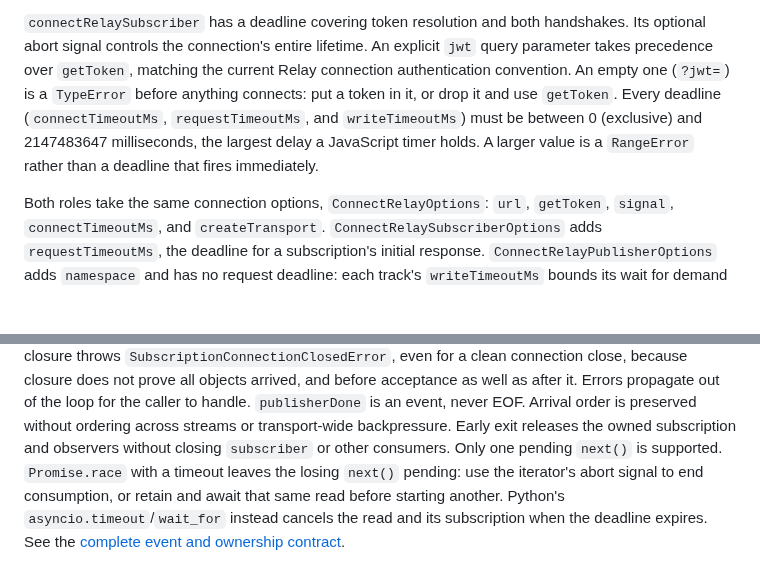
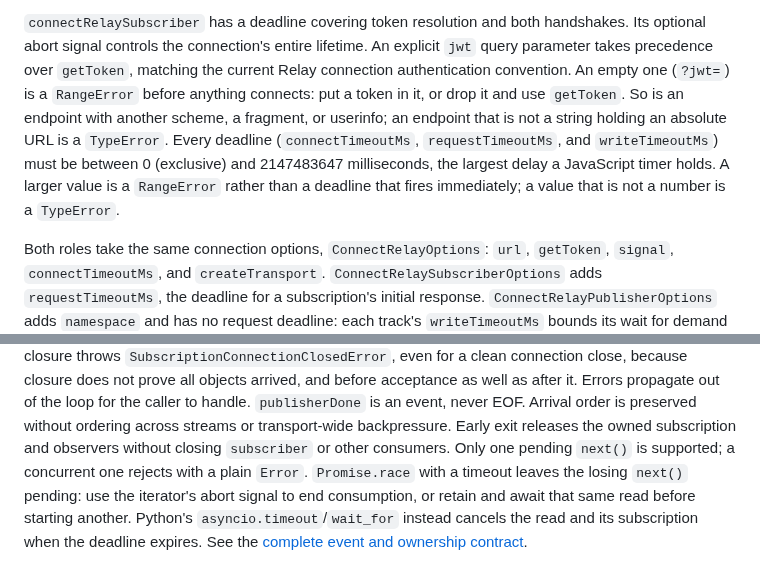
Before and after one commit to caprids/relay-sdks, a Markdown page: ts/README.md, 2 parts joined by grey strips. GitHub-like rendering; blank space fills up the shorter version.

```diff
--- a/ts/README.md
+++ b/ts/README.md
@@ -217,10 +217,12 @@ for retry, trailing-object, and publisher-generation guidance.
 `connectRelaySubscriber` has a deadline covering token resolution and both handshakes. Its optional abort
 signal controls the connection's entire lifetime. An explicit `jwt` query parameter takes precedence
 over `getToken`, matching the current Relay connection authentication convention. An empty one
-(`?jwt=`) is a `TypeError` before anything connects: put a token in it, or drop it and use
-`getToken`. Every deadline (`connectTimeoutMs`, `requestTimeoutMs`, and `writeTimeoutMs`) must be
-between 0 (exclusive) and 2147483647 milliseconds, the largest delay a JavaScript timer holds. A larger value is a `RangeError`
-rather than a deadline that fires immediately.
+(`?jwt=`) is a `RangeError` before anything connects: put a token in it, or drop it and use
+`getToken`. So is an endpoint with another scheme, a fragment, or userinfo; an endpoint that is not
+a string holding an absolute URL is a `TypeError`. Every deadline (`connectTimeoutMs`,
+`requestTimeoutMs`, and `writeTimeoutMs`) must be between 0 (exclusive) and 2147483647
+milliseconds, the largest delay a JavaScript timer holds. A larger value is a `RangeError` rather
+than a deadline that fires immediately; a value that is not a number is a `TypeError`.
 
 Both roles take the same connection options, `ConnectRelayOptions`: `url`, `getToken`, `signal`,
 `connectTimeoutMs`, and `createTransport`. `ConnectRelaySubscriberOptions` adds `requestTimeoutMs`,
@@ -265,7 +267,7 @@ subscription and throws `SubscriptionOverflowError`. Request failures throw
 for a clean connection close, because closure does not prove all objects arrived, and before
 acceptance as well as after it. Errors propagate out of the loop for the caller to handle. `publisherDone` is an event, never EOF. Arrival order is preserved without ordering across
 streams or transport-wide backpressure. Early exit releases the owned subscription and observers
-without closing `subscriber` or other consumers. Only one pending `next()` is supported. `Promise.race`
+without closing `subscriber` or other consumers. Only one pending `next()` is supported; a concurrent one rejects with a plain `Error`. `Promise.race`
 with a timeout leaves the losing `next()` pending: use the iterator's abort signal to end
 consumption, or retain and await that same read before starting another. Python's
 `asyncio.timeout`/`wait_for` instead cancels the read and its subscription when the deadline
```
Also changed, not shown: python/README.md (+7 -3 lines), spec/behavior.md (+11 -2 lines).
